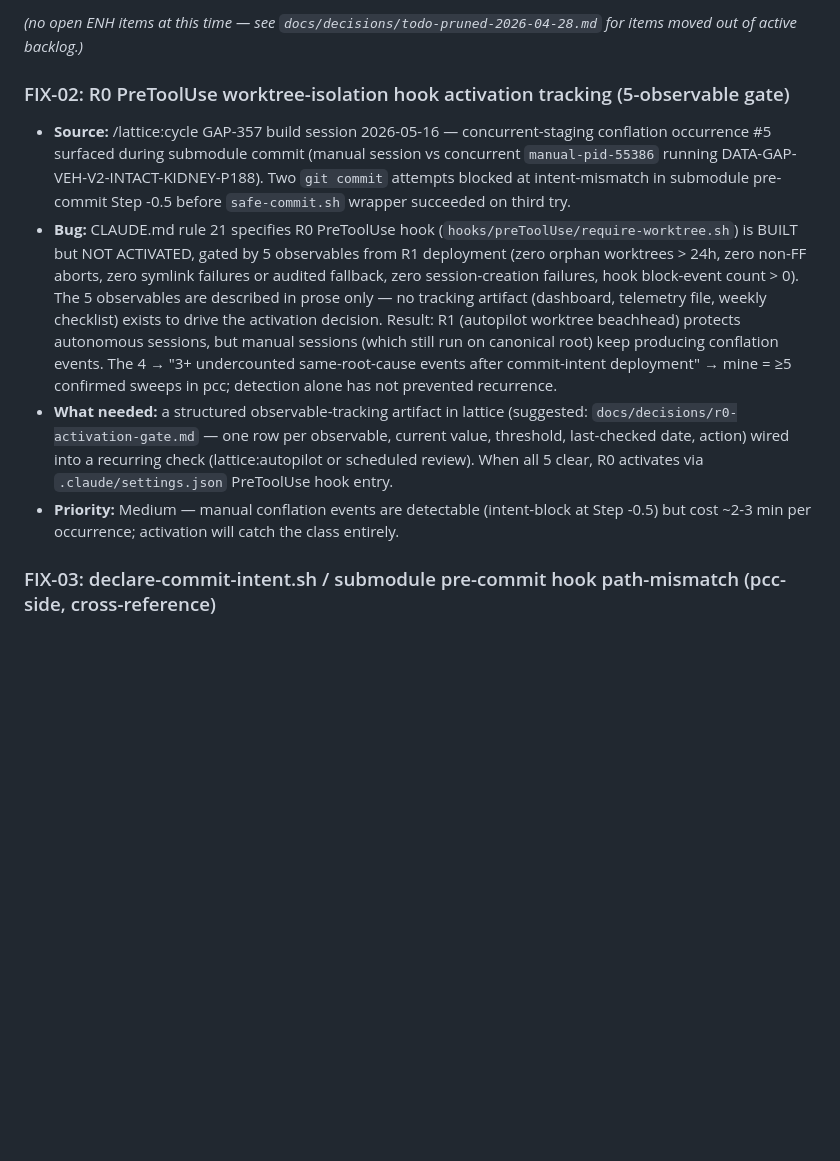
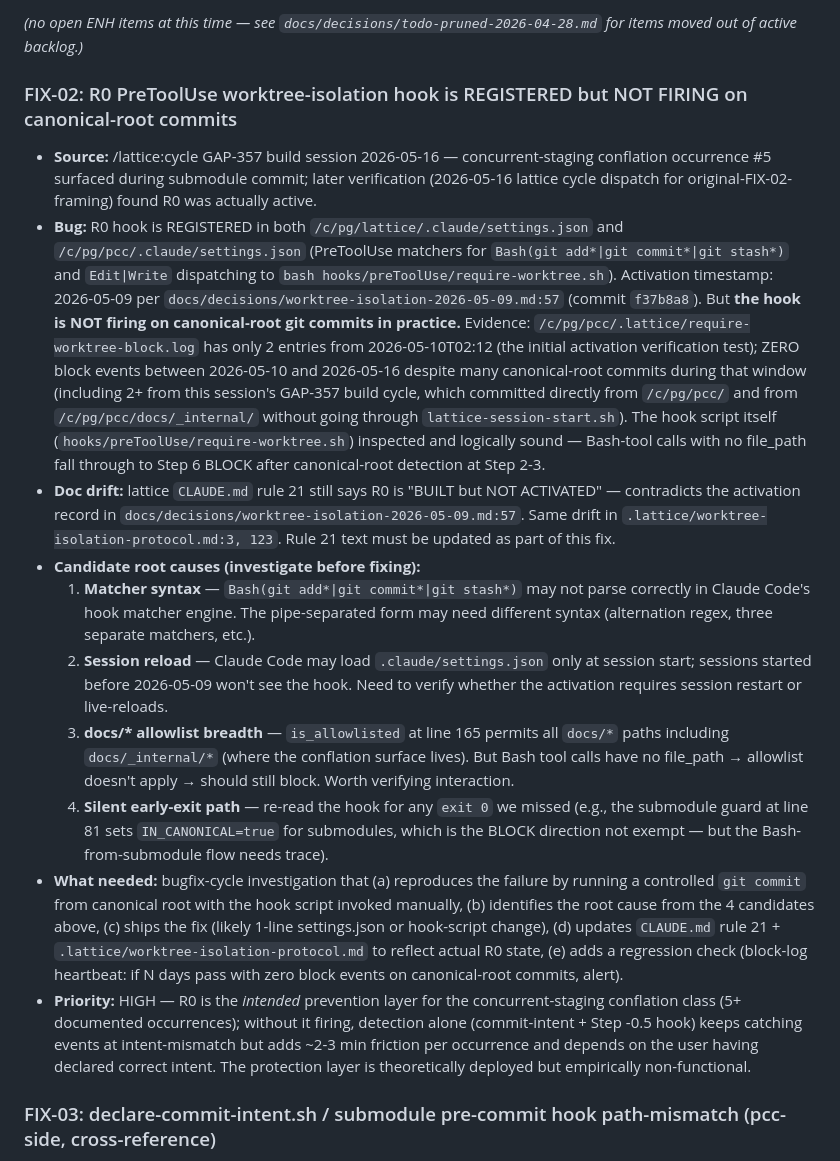
Before and after one commit to lbankurova/lattice, a Markdown page: TODO.md, the part around the change. Rendered like a GitHub page; blank space fills up the shorter version.

Commit message:
docs(TODO): reframe FIX-02 — R0 is REGISTERED but NOT FIRING
Prior FIX-02 framing assumed R0 was unactivated per CLAUDE.md rule 21 ("BUILT but
NOT ACTIVATED"). Verification during /lattice:cycle FIX-02 dispatch found that
text is stale — R0 was activated 2026-05-09 per
docs/decisions/worktree-isolation-2026-05-09.md:57 (commit f37b8a8). Settings.json
in both lattice and pcc register the PreToolUse hooks.

But R0 is empirically non-functional. .lattice/require-worktree-block.log has 2
entries from 2026-05-10T02:12 (initial activation test) + zero since, despite
many canonical-root commits including this session's GAP-357 build cycle
(conflation occurrence #5).

Revised entry: bug-fix investigation across 4 candidate root causes (matcher
syntax / session reload / allowlist breadth / silent early-exit). Companion doc
drift in CLAUDE.md rule 21 + .lattice/worktree-isolation-protocol.md to fix in
same cycle.

Source: /lattice:cycle FIX-02 spike-classification halt, 2026-05-16.

```diff
--- a/TODO.md
+++ b/TODO.md
@@ -50,11 +50,17 @@
 
 _(no open ENH items at this time — see `docs/decisions/todo-pruned-2026-04-28.md` for items moved out of active backlog.)_
 
-### FIX-02: R0 PreToolUse worktree-isolation hook activation tracking (5-observable gate)
-- **Source:** /lattice:cycle GAP-357 build session 2026-05-16 — concurrent-staging conflation occurrence #5 surfaced during submodule commit (manual session vs concurrent `manual-pid-55386` running DATA-GAP-VEH-V2-INTACT-KIDNEY-P188). Two `git commit` attempts blocked at intent-mismatch in submodule pre-commit Step -0.5 before `safe-commit.sh` wrapper succeeded on third try.
-- **Bug:** CLAUDE.md rule 21 specifies R0 PreToolUse hook (`hooks/preToolUse/require-worktree.sh`) is BUILT but NOT ACTIVATED, gated by 5 observables from R1 deployment (zero orphan worktrees > 24h, zero non-FF aborts, zero symlink failures or audited fallback, zero session-creation failures, hook block-event count > 0). The 5 observables are described in prose only — no tracking artifact (dashboard, telemetry file, weekly checklist) exists to drive the activation decision. Result: R1 (autopilot worktree beachhead) protects autonomous sessions, but manual sessions (which still run on canonical root) keep producing conflation events. The 4 → "3+ undercounted same-root-cause events after commit-intent deployment" → mine = ≥5 confirmed sweeps in pcc; detection alone has not prevented recurrence.
-- **What needed:** a structured observable-tracking artifact in lattice (suggested: `docs/decisions/r0-activation-gate.md` — one row per observable, current value, threshold, last-checked date, action) wired into a recurring check (lattice:autopilot or scheduled review). When all 5 clear, R0 activates via `.claude/settings.json` PreToolUse hook entry.
-- **Priority:** Medium — manual conflation events are detectable (intent-block at Step -0.5) but cost ~2-3 min per occurrence; activation will catch the class entirely.
+### FIX-02: R0 PreToolUse worktree-isolation hook is REGISTERED but NOT FIRING on canonical-root commits
+- **Source:** /lattice:cycle GAP-357 build session 2026-05-16 — concurrent-staging conflation occurrence #5 surfaced during submodule commit; later verification (2026-05-16 lattice cycle dispatch for original-FIX-02-framing) found R0 was actually active.
+- **Bug:** R0 hook is REGISTERED in both `/c/pg/lattice/.claude/settings.json` and `/c/pg/pcc/.claude/settings.json` (PreToolUse matchers for `Bash(git add*|git commit*|git stash*)` and `Edit|Write` dispatching to `bash hooks/preToolUse/require-worktree.sh`). Activation timestamp: 2026-05-09 per `docs/decisions/worktree-isolation-2026-05-09.md:57` (commit `f37b8a8`). But **the hook is NOT firing on canonical-root git commits in practice.** Evidence: `/c/pg/pcc/.lattice/require-worktree-block.log` has only 2 entries from 2026-05-10T02:12 (the initial activation verification test); ZERO block events between 2026-05-10 and 2026-05-16 despite many canonical-root commits during that window (including 2+ from this session's GAP-357 build cycle, which committed directly from `/c/pg/pcc/` and from `/c/pg/pcc/docs/_internal/` without going through `lattice-session-start.sh`). The hook script itself (`hooks/preToolUse/require-worktree.sh`) inspected and logically sound — Bash-tool calls with no file_path fall through to Step 6 BLOCK after canonical-root detection at Step 2-3.
+- **Doc drift:** lattice `CLAUDE.md` rule 21 still says R0 is "BUILT but NOT ACTIVATED" — contradicts the activation record in `docs/decisions/worktree-isolation-2026-05-09.md:57`. Same drift in `.lattice/worktree-isolation-protocol.md:3, 123`. Rule 21 text must be updated as part of this fix.
+- **Candidate root causes (investigate before fixing):**
+  1. **Matcher syntax** — `Bash(git add*|git commit*|git stash*)` may not parse correctly in Claude Code's hook matcher engine. The pipe-separated form may need different syntax (alternation regex, three separate matchers, etc.).
+  2. **Session reload** — Claude Code may load `.claude/settings.json` only at session start; sessions started before 2026-05-09 won't see the hook. Need to verify whether the activation requires session restart or live-reloads.
+  3. **docs/\* allowlist breadth** — `is_allowlisted` at line 165 permits all `docs/*` paths including `docs/_internal/*` (where the conflation surface lives). But Bash tool calls have no file_path → allowlist doesn't apply → should still block. Worth verifying interaction.
+  4. **Silent early-exit path** — re-read the hook for any `exit 0` we missed (e.g., the submodule guard at line 81 sets `IN_CANONICAL=true` for submodules, which is the BLOCK direction not exempt — but the Bash-from-submodule flow needs trace).
+- **What needed:** bugfix-cycle investigation that (a) reproduces the failure by running a controlled `git commit` from canonical root with the hook script invoked manually, (b) identifies the root cause from the 4 candidates above, (c) ships the fix (likely 1-line settings.json or hook-script change), (d) updates `CLAUDE.md` rule 21 + `.lattice/worktree-isolation-protocol.md` to reflect actual R0 state, (e) adds a regression check (block-log heartbeat: if N days pass with zero block events on canonical-root commits, alert).
+- **Priority:** HIGH — R0 is the *intended* prevention layer for the concurrent-staging conflation class (5+ documented occurrences); without it firing, detection alone (commit-intent + Step -0.5 hook) keeps catching events at intent-mismatch but adds ~2-3 min friction per occurrence and depends on the user having declared correct intent. The protection layer is theoretically deployed but empirically non-functional.
 
 ### FIX-03: declare-commit-intent.sh / submodule pre-commit hook path-mismatch (pcc-side, cross-reference)
 - **Source:** same session as FIX-02. NOT a lattice defect — `declare-commit-intent.sh` and `safe-commit.sh` are project-side per `CLAUDE.md:156` ("the framework's `mechanical-fix-cycle` invokes the script but does not ship it; consumers wire their own commit-intent protocol"). Filed here for cross-reference because the failure mode interacted with the lattice-shipped lock script during a lattice cycle.
```
